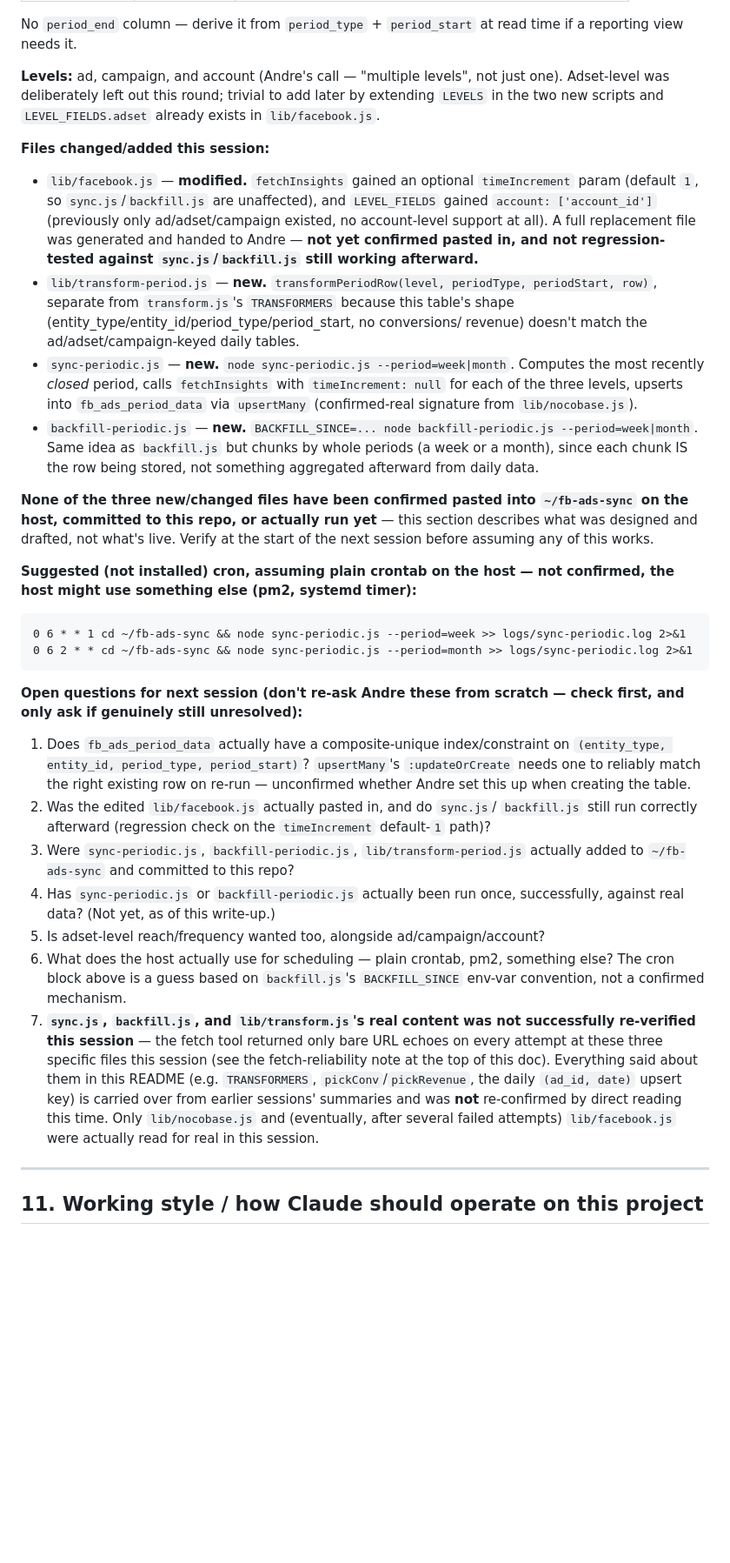
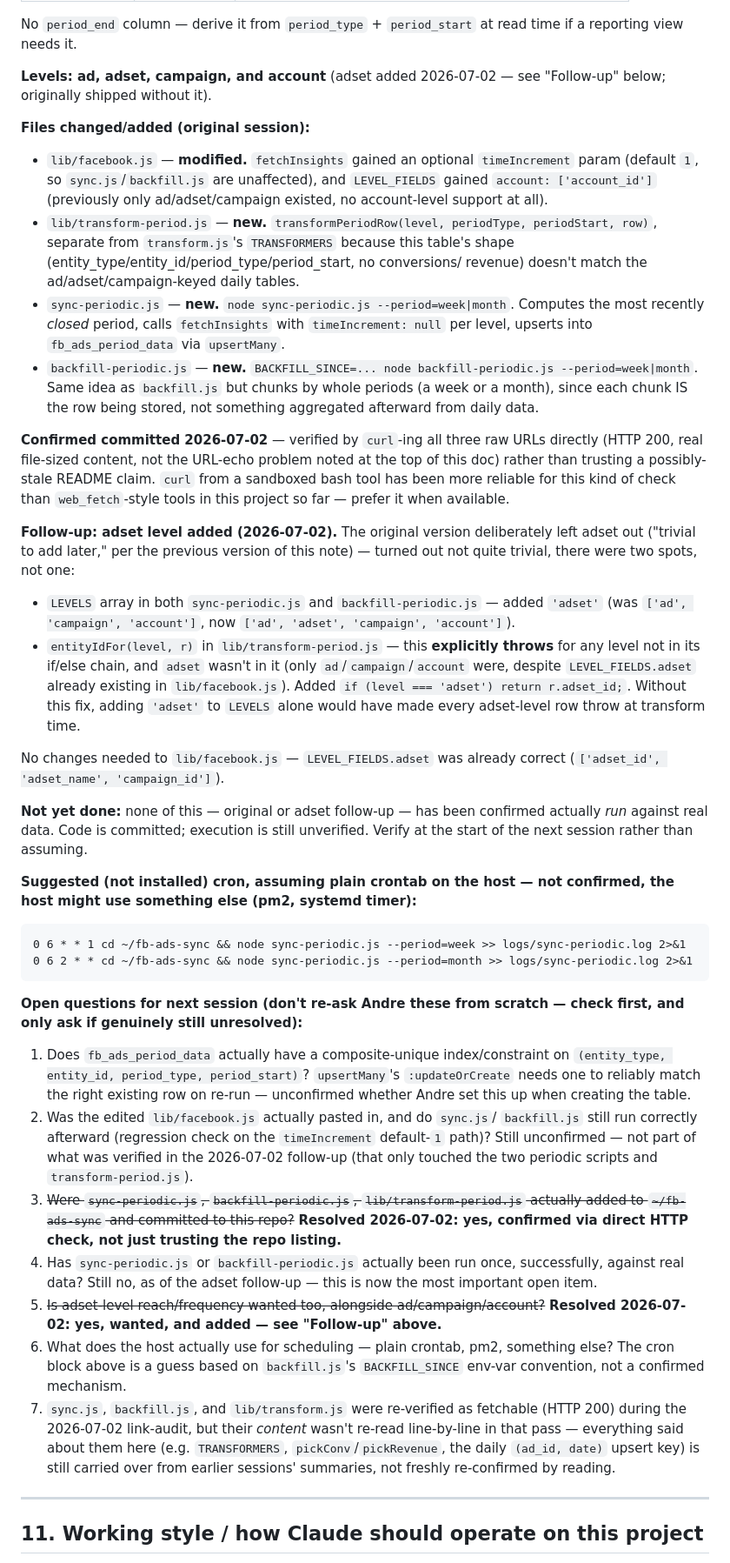
Before and after one commit to ricardoandre/kanoerp, a Markdown page: kanoerp/README.md, the part around one of its changes. Shown at 87% size. Rendered like a GitHub page; blank space fills up the shorter version.

```diff
--- a/kanoerp/README.md
+++ b/kanoerp/README.md
@@ -615,36 +615,52 @@ work started):
 No `period_end` column — derive it from `period_type` + `period_start` at read
 time if a reporting view needs it.
 
-**Levels:** ad, campaign, and account (Andre's call — "multiple levels", not just
-one). Adset-level was deliberately left out this round; trivial to add later by
-extending `LEVELS` in the two new scripts and `LEVEL_FIELDS.adset` already exists
-in `lib/facebook.js`.
+**Levels: ad, adset, campaign, and account** (adset added 2026-07-02 — see
+"Follow-up" below; originally shipped without it).
 
-**Files changed/added this session:**
+**Files changed/added (original session):**
 - `lib/facebook.js` — **modified.** `fetchInsights` gained an optional
   `timeIncrement` param (default `1`, so `sync.js`/`backfill.js` are unaffected),
   and `LEVEL_FIELDS` gained `account: ['account_id']` (previously only
-  ad/adset/campaign existed, no account-level support at all). A full replacement
-  file was generated and handed to Andre — **not yet confirmed pasted in, and not
-  regression-tested against `sync.js`/`backfill.js` still working afterward.**
+  ad/adset/campaign existed, no account-level support at all).
 - `lib/transform-period.js` — **new.** `transformPeriodRow(level, periodType,
   periodStart, row)`, separate from `transform.js`'s `TRANSFORMERS` because this
   table's shape (entity_type/entity_id/period_type/period_start, no conversions/
   revenue) doesn't match the ad/adset/campaign-keyed daily tables.
 - `sync-periodic.js` — **new.** `node sync-periodic.js --period=week|month`.
   Computes the most recently *closed* period, calls `fetchInsights` with
-  `timeIncrement: null` for each of the three levels, upserts into
-  `fb_ads_period_data` via `upsertMany` (confirmed-real signature from
-  `lib/nocobase.js`).
+  `timeIncrement: null` per level, upserts into `fb_ads_period_data` via
+  `upsertMany`.
 - `backfill-periodic.js` — **new.** `BACKFILL_SINCE=... node backfill-periodic.js
   --period=week|month`. Same idea as `backfill.js` but chunks by whole periods
   (a week or a month), since each chunk IS the row being stored, not something
   aggregated afterward from daily data.
 
-**None of the three new/changed files have been confirmed pasted into
-`~/fb-ads-sync` on the host, committed to this repo, or actually run yet** — this
-section describes what was designed and drafted, not what's live. Verify at the
-start of the next session before assuming any of this works.
+**Confirmed committed 2026-07-02** — verified by `curl`-ing all three raw URLs
+directly (HTTP 200, real file-sized content, not the URL-echo problem noted at
+the top of this doc) rather than trusting a possibly-stale README claim. `curl`
+from a sandboxed bash tool has been more reliable for this kind of check than
+`web_fetch`-style tools in this project so far — prefer it when available.
+
+**Follow-up: adset level added (2026-07-02).** The original version deliberately
+left adset out ("trivial to add later," per the previous version of this note) —
+turned out not quite trivial, there were two spots, not one:
+- `LEVELS` array in both `sync-periodic.js` and `backfill-periodic.js` — added
+  `'adset'` (was `['ad', 'campaign', 'account']`, now
+  `['ad', 'adset', 'campaign', 'account']`).
+- `entityIdFor(level, r)` in `lib/transform-period.js` — this **explicitly
+  throws** for any level not in its if/else chain, and `adset` wasn't in it
+  (only `ad`/`campaign`/`account` were, despite `LEVEL_FIELDS.adset` already
+  existing in `lib/facebook.js`). Added `if (level === 'adset') return
+  r.adset_id;`. Without this fix, adding `'adset'` to `LEVELS` alone would have
+  made every adset-level row throw at transform time.
+
+No changes needed to `lib/facebook.js` — `LEVEL_FIELDS.adset` was already
+correct (`['adset_id', 'adset_name', 'campaign_id']`).
+
+**Not yet done:** none of this — original or adset follow-up — has been
+confirmed actually *run* against real data. Code is committed; execution is
+still unverified. Verify at the start of the next session rather than assuming.
 
 **Suggested (not installed) cron, assuming plain crontab on the host — not
 confirmed, the host might use something else (pm2, systemd timer):**
@@ -661,24 +677,27 @@ first, and only ask if genuinely still unresolved):**
    — unconfirmed whether Andre set this up when creating the table.
 2. Was the edited `lib/facebook.js` actually pasted in, and do `sync.js`/
    `backfill.js` still run correctly afterward (regression check on the
-   `timeIncrement` default-`1` path)?
-3. Were `sync-periodic.js`, `backfill-periodic.js`, `lib/transform-period.js`
-   actually added to `~/fb-ads-sync` and committed to this repo?
+   `timeIncrement` default-`1` path)? Still unconfirmed — not part of what was
+   verified in the 2026-07-02 follow-up (that only touched the two periodic
+   scripts and `transform-period.js`).
+3. ~~Were `sync-periodic.js`, `backfill-periodic.js`, `lib/transform-period.js`
+   actually added to `~/fb-ads-sync` and committed to this repo?~~ **Resolved
+   2026-07-02: yes, confirmed via direct HTTP check, not just trusting the repo
+   listing.**
 4. Has `sync-periodic.js` or `backfill-periodic.js` actually been run once,
-   successfully, against real data? (Not yet, as of this write-up.)
-5. Is adset-level reach/frequency wanted too, alongside ad/campaign/account?
+   successfully, against real data? Still no, as of the adset follow-up —
+   this is now the most important open item.
+5. ~~Is adset-level reach/frequency wanted too, alongside ad/campaign/account?~~
+   **Resolved 2026-07-02: yes, wanted, and added — see "Follow-up" above.**
 6. What does the host actually use for scheduling — plain crontab, pm2,
    something else? The cron block above is a guess based on `backfill.js`'s
    `BACKFILL_SINCE` env-var convention, not a confirmed mechanism.
-7. **`sync.js`, `backfill.js`, and `lib/transform.js`'s real content was not
-   successfully re-verified this session** — the fetch tool returned only bare
-   URL echoes on every attempt at these three specific files this session (see
-   the fetch-reliability note at the top of this doc). Everything said about them
-   in this README (e.g. `TRANSFORMERS`, `pickConv`/`pickRevenue`, the daily
-   `(ad_id, date)` upsert key) is carried over from earlier sessions' summaries
-   and was **not** re-confirmed by direct reading this time. Only `lib/nocobase.js`
-   and (eventually, after several failed attempts) `lib/facebook.js` were
-   actually read for real in this session.
+7. `sync.js`, `backfill.js`, and `lib/transform.js` were re-verified as
+   fetchable (HTTP 200) during the 2026-07-02 link-audit, but their *content*
+   wasn't re-read line-by-line in that pass — everything said about them here
+   (e.g. `TRANSFORMERS`, `pickConv`/`pickRevenue`, the daily `(ad_id, date)`
+   upsert key) is still carried over from earlier sessions' summaries, not
+   freshly re-confirmed by reading.
 
 ---
 
```
Also changed, not shown: other parts of kanoerp/README.md (+7 -7 lines).
